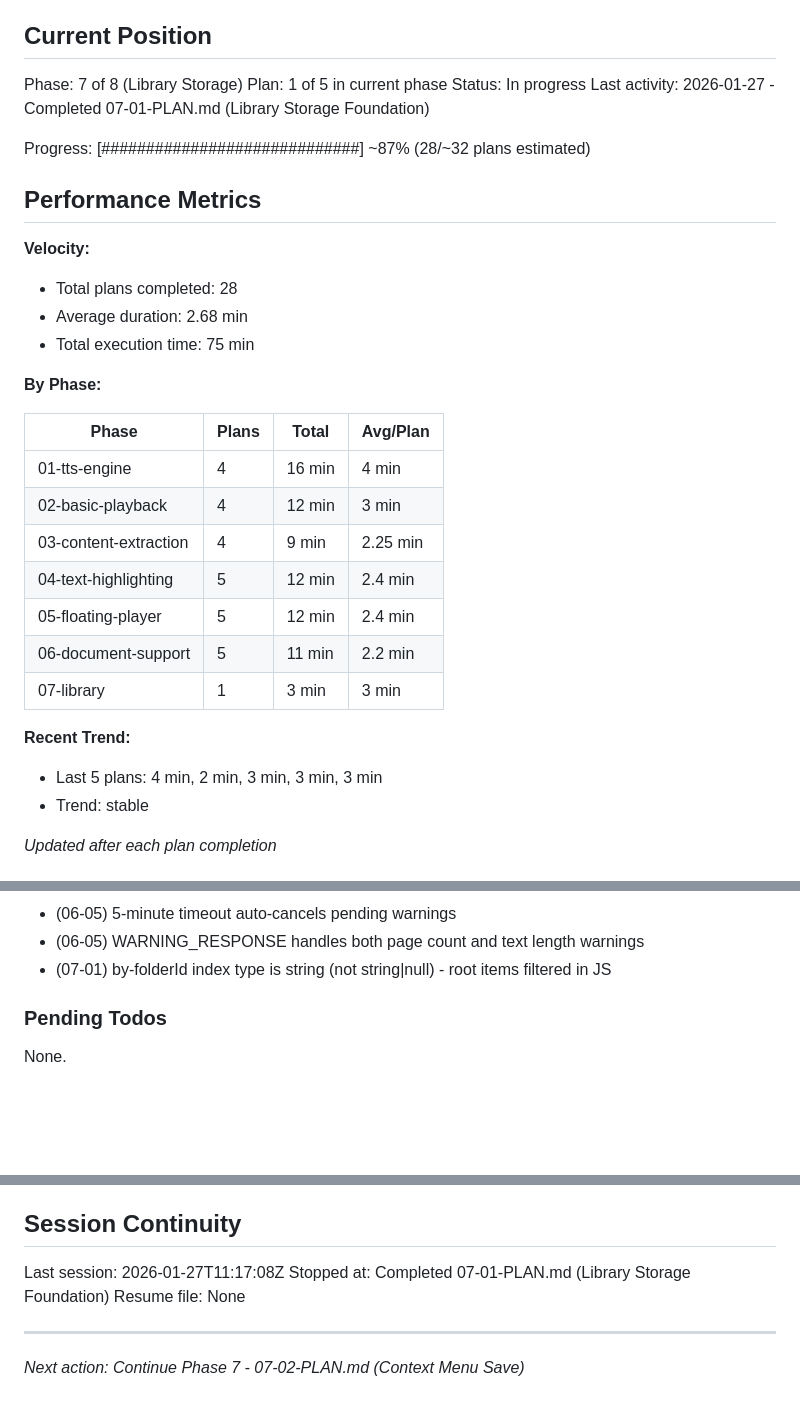
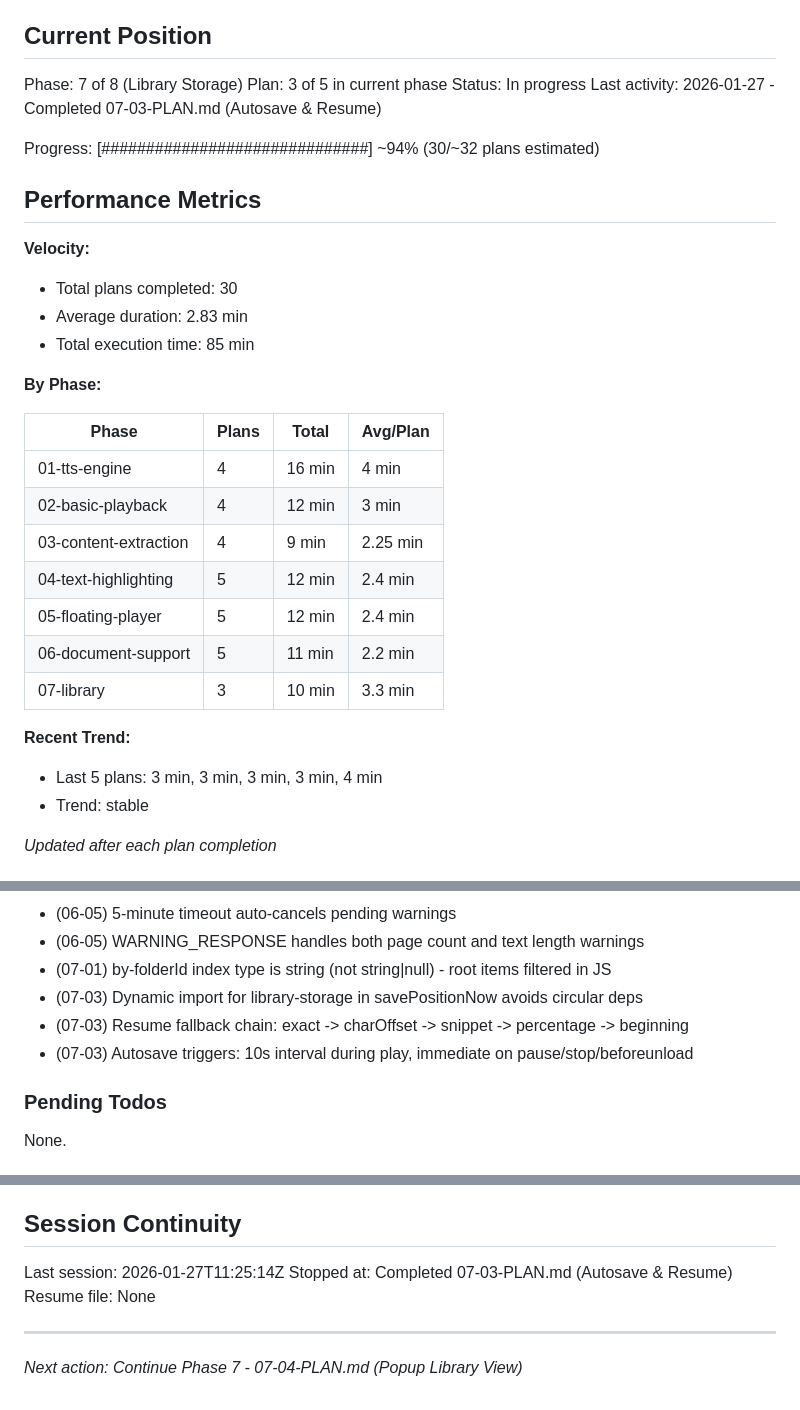
Before and after one commit to LucaDeLeo/best-tts, a Markdown page: .planning/STATE.md, 3 parts joined by grey strips. Drawn GitHub-style; blank space fills up the shorter version.

Commit message:
docs(07-03): complete Autosave & Resume plan
Tasks completed: 5/5
- Create autosave module with throttled saves
- Add library message types for autosave
- Wire autosave into service worker
- Wire content script autosave
- Use resumePosition for library playback

SUMMARY: .planning/phases/07-library/07-03-SUMMARY.md

```diff
--- a/.planning/STATE.md
+++ b/.planning/STATE.md
@@ -10,18 +10,18 @@ See: .planning/PROJECT.md (updated 2026-01-27)
 ## Current Position
 
 Phase: 7 of 8 (Library Storage)
-Plan: 1 of 5 in current phase
+Plan: 3 of 5 in current phase
 Status: In progress
-Last activity: 2026-01-27 - Completed 07-01-PLAN.md (Library Storage Foundation)
+Last activity: 2026-01-27 - Completed 07-03-PLAN.md (Autosave & Resume)
 
-Progress: [#############################] ~87% (28/~32 plans estimated)
+Progress: [##############################] ~94% (30/~32 plans estimated)
 
 ## Performance Metrics
 
 **Velocity:**
-- Total plans completed: 28
-- Average duration: 2.68 min
-- Total execution time: 75 min
+- Total plans completed: 30
+- Average duration: 2.83 min
+- Total execution time: 85 min
 
 **By Phase:**
 
@@ -33,10 +33,10 @@ Progress: [#############################] ~87% (28/~32 plans estimated)
 | 04-text-highlighting | 5 | 12 min | 2.4 min |
 | 05-floating-player | 5 | 12 min | 2.4 min |
 | 06-document-support | 5 | 11 min | 2.2 min |
-| 07-library | 1 | 3 min | 3 min |
+| 07-library | 3 | 10 min | 3.3 min |
 
 **Recent Trend:**
-- Last 5 plans: 4 min, 2 min, 3 min, 3 min, 3 min
+- Last 5 plans: 3 min, 3 min, 3 min, 3 min, 4 min
 - Trend: stable
 
 *Updated after each plan completion*
@@ -136,6 +136,9 @@ Recent decisions affecting current work:
 - (06-05) 5-minute timeout auto-cancels pending warnings
 - (06-05) WARNING_RESPONSE handles both page count and text length warnings
 - (07-01) by-folderId index type is string (not string|null) - root items filtered in JS
+- (07-03) Dynamic import for library-storage in savePositionNow avoids circular deps
+- (07-03) Resume fallback chain: exact -> charOffset -> snippet -> percentage -> beginning
+- (07-03) Autosave triggers: 10s interval during play, immediate on pause/stop/beforeunload
 
 ### Pending Todos
 
@@ -150,9 +153,9 @@ None.
 
 ## Session Continuity
 
-Last session: 2026-01-27T11:17:08Z
-Stopped at: Completed 07-01-PLAN.md (Library Storage Foundation)
+Last session: 2026-01-27T11:25:14Z
+Stopped at: Completed 07-03-PLAN.md (Autosave & Resume)
 Resume file: None
 
 ---
-*Next action: Continue Phase 7 - 07-02-PLAN.md (Context Menu Save)*
+*Next action: Continue Phase 7 - 07-04-PLAN.md (Popup Library View)*
```
Also changed, not shown: 1 other file.
